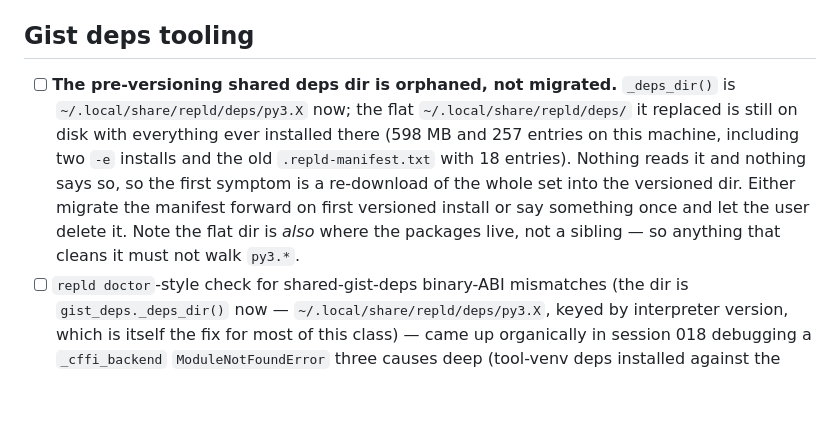
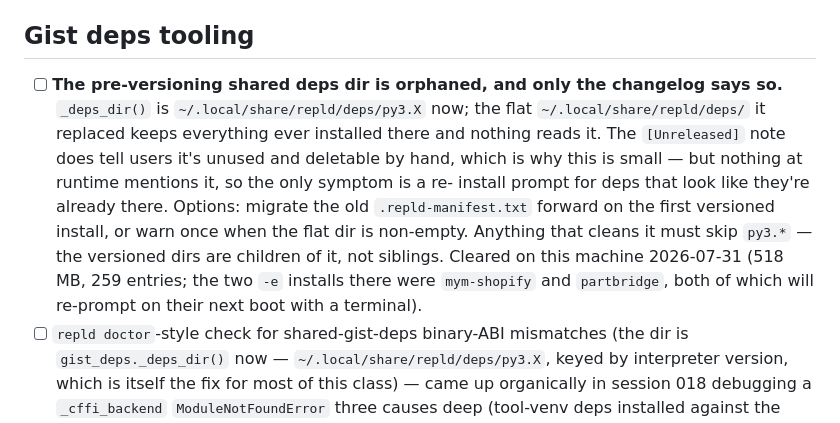
Before and after one commit to angelsen/repld, a Markdown page: TODO.md, the part around the change. Drawn GitHub-style; blank space fills up the shorter version.

Commit message:
docs: record the orphaned pre-versioning gist-deps dir

```diff
--- a/TODO.md
+++ b/TODO.md
@@ -71,14 +71,17 @@ exact pattern the gist's own usage docstring recommended). Root cause traced to
 
 ## Gist deps tooling
 
-- [ ] **The pre-versioning shared deps dir is orphaned, not migrated.** `_deps_dir()` is
-  `~/.local/share/repld/deps/py3.X` now; the flat `~/.local/share/repld/deps/` it replaced is
-  still on disk with everything ever installed there (598 MB and 257 entries on this
-  machine, including two `-e` installs and the old `.repld-manifest.txt` with 18 entries).
-  Nothing reads it and nothing says so, so the first symptom is a re-download of the whole
-  set into the versioned dir. Either migrate the manifest forward on first versioned install
-  or say something once and let the user delete it. Note the flat dir is *also* where the
-  packages live, not a sibling — so anything that cleans it must not walk `py3.*`.
+- [ ] **The pre-versioning shared deps dir is orphaned, and only the changelog says so.**
+  `_deps_dir()` is `~/.local/share/repld/deps/py3.X` now; the flat
+  `~/.local/share/repld/deps/` it replaced keeps everything ever installed there and nothing
+  reads it. The `[Unreleased]` note does tell users it's unused and deletable by hand, which
+  is why this is small — but nothing at runtime mentions it, so the only symptom is a re-
+  install prompt for deps that look like they're already there. Options: migrate the old
+  `.repld-manifest.txt` forward on the first versioned install, or warn once when the flat
+  dir is non-empty. Anything that cleans it must skip `py3.*` — the versioned dirs are
+  children of it, not siblings. Cleared on this machine 2026-07-31 (518 MB, 259 entries;
+  the two `-e` installs there were `mym-shopify` and `partbridge`, both of which will
+  re-prompt on their next boot with a terminal).
 - [ ] `repld doctor`-style check for shared-gist-deps binary-ABI mismatches
   (the dir is `gist_deps._deps_dir()` now — `~/.local/share/repld/deps/py3.X`, keyed by
   interpreter version, which is itself the fix for most of this class) — came up
```
